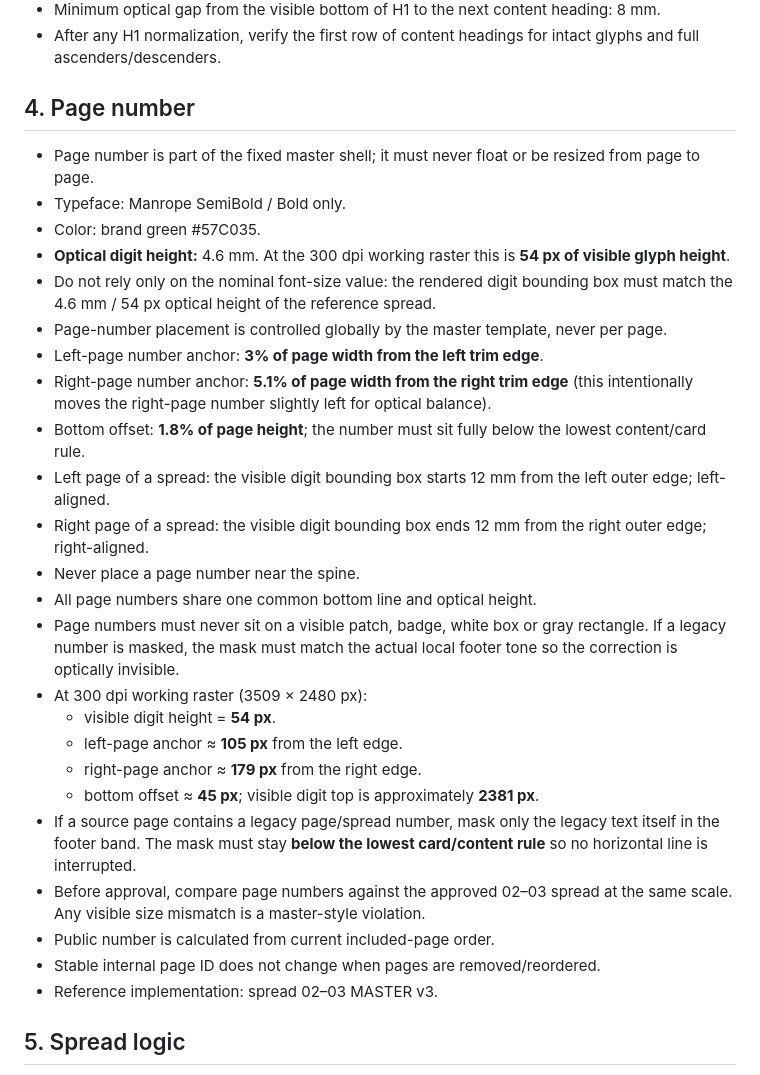
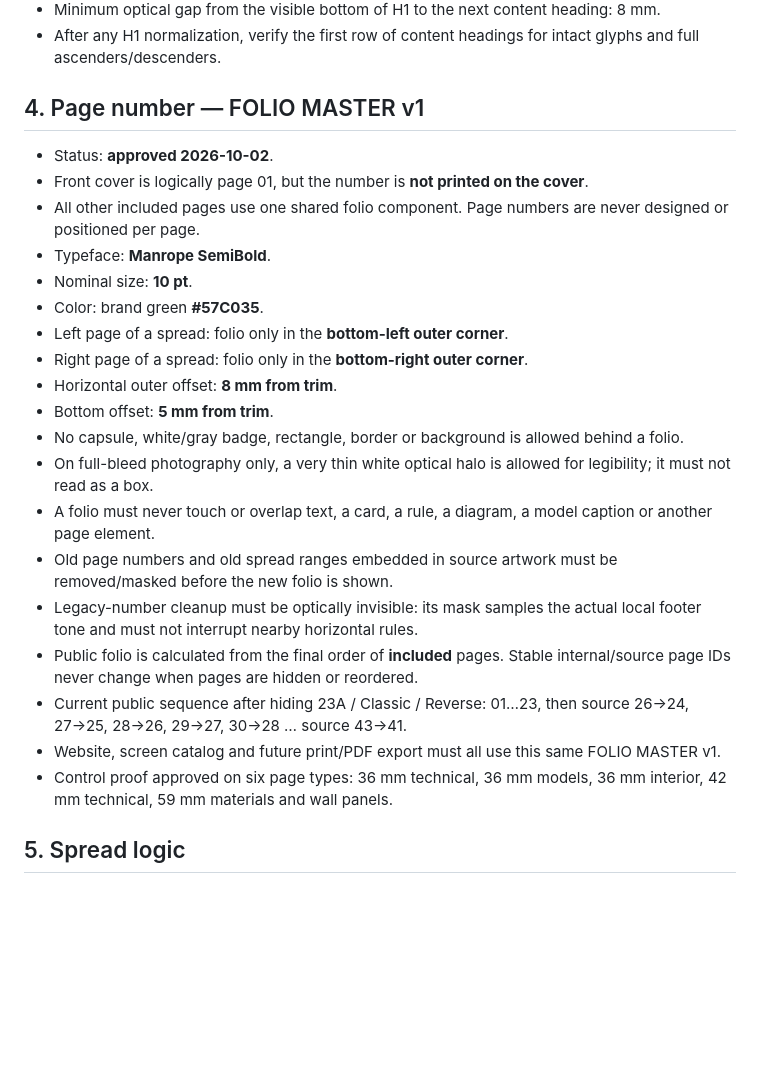
Before and after one commit to satana6667292-droid/hidden-doors-catalog-2026, a Markdown page: CATALOG_MASTER_STYLE_2026.md, the part around the change. Rendered like a GitHub page; blank space fills up the shorter version.

Commit message:
docs: lock approved FOLIO MASTER v1

```diff
--- a/CATALOG_MASTER_STYLE_2026.md
+++ b/CATALOG_MASTER_STYLE_2026.md
@@ -42,31 +42,26 @@ Reference: approved page 02.
 - Minimum optical gap from the visible bottom of H1 to the next content heading: 8 mm.
 - After any H1 normalization, verify the first row of content headings for intact glyphs and full ascenders/descenders.
 
-## 4. Page number
-- Page number is part of the fixed master shell; it must never float or be resized from page to page.
-- Typeface: Manrope SemiBold / Bold only.
-- Color: brand green #57C035.
-- **Optical digit height:** 4.6 mm. At the 300 dpi working raster this is **54 px of visible glyph height**.
-- Do not rely only on the nominal font-size value: the rendered digit bounding box must match the 4.6 mm / 54 px optical height of the reference spread.
-- Page-number placement is controlled globally by the master template, never per page.
-- Left-page number anchor: **3% of page width from the left trim edge**.
-- Right-page number anchor: **5.1% of page width from the right trim edge** (this intentionally moves the right-page number slightly left for optical balance).
-- Bottom offset: **1.8% of page height**; the number must sit fully below the lowest content/card rule.
-- Left page of a spread: the visible digit bounding box starts 12 mm from the left outer edge; left-aligned.
-- Right page of a spread: the visible digit bounding box ends 12 mm from the right outer edge; right-aligned.
-- Never place a page number near the spine.
-- All page numbers share one common bottom line and optical height.
-- Page numbers must never sit on a visible patch, badge, white box or gray rectangle. If a legacy number is masked, the mask must match the actual local footer tone so the correction is optically invisible.
-- At 300 dpi working raster (3509 × 2480 px):
-  - visible digit height = **54 px**.
-  - left-page anchor ≈ **105 px** from the left edge.
-  - right-page anchor ≈ **179 px** from the right edge.
-  - bottom offset ≈ **45 px**; visible digit top is approximately **2381 px**.
-- If a source page contains a legacy page/spread number, mask only the legacy text itself in the footer band. The mask must stay **below the lowest card/content rule** so no horizontal line is interrupted.
-- Before approval, compare page numbers against the approved 02–03 spread at the same scale. Any visible size mismatch is a master-style violation.
-- Public number is calculated from current included-page order.
-- Stable internal page ID does not change when pages are removed/reordered.
-- Reference implementation: spread 02–03 MASTER v3.
+## 4. Page number — FOLIO MASTER v1
+- Status: **approved 2026-10-02**.
+- Front cover is logically page 01, but the number is **not printed on the cover**.
+- All other included pages use one shared folio component. Page numbers are never designed or positioned per page.
+- Typeface: **Manrope SemiBold**.
+- Nominal size: **10 pt**.
+- Color: brand green **#57C035**.
+- Left page of a spread: folio only in the **bottom-left outer corner**.
+- Right page of a spread: folio only in the **bottom-right outer corner**.
+- Horizontal outer offset: **8 mm from trim**.
+- Bottom offset: **5 mm from trim**.
+- No capsule, white/gray badge, rectangle, border or background is allowed behind a folio.
+- On full-bleed photography only, a very thin white optical halo is allowed for legibility; it must not read as a box.
+- A folio must never touch or overlap text, a card, a rule, a diagram, a model caption or another page element.
+- Old page numbers and old spread ranges embedded in source artwork must be removed/masked before the new folio is shown.
+- Legacy-number cleanup must be optically invisible: its mask samples the actual local footer tone and must not interrupt nearby horizontal rules.
+- Public folio is calculated from the final order of **included** pages. Stable internal/source page IDs never change when pages are hidden or reordered.
+- Current public sequence after hiding 23A / Classic / Reverse: 01…23, then source 26→24, 27→25, 28→26, 29→27, 30→28 … source 43→41.
+- Website, screen catalog and future print/PDF export must all use this same FOLIO MASTER v1.
+- Control proof approved on six page types: 36 mm technical, 36 mm models, 36 mm interior, 42 mm technical, 59 mm materials and wall panels.
 
 ## 5. Spread logic
 - Review and approval are spread-first: after the single front cover, all catalog work is shown and evaluated only as two-page spreads.
```
